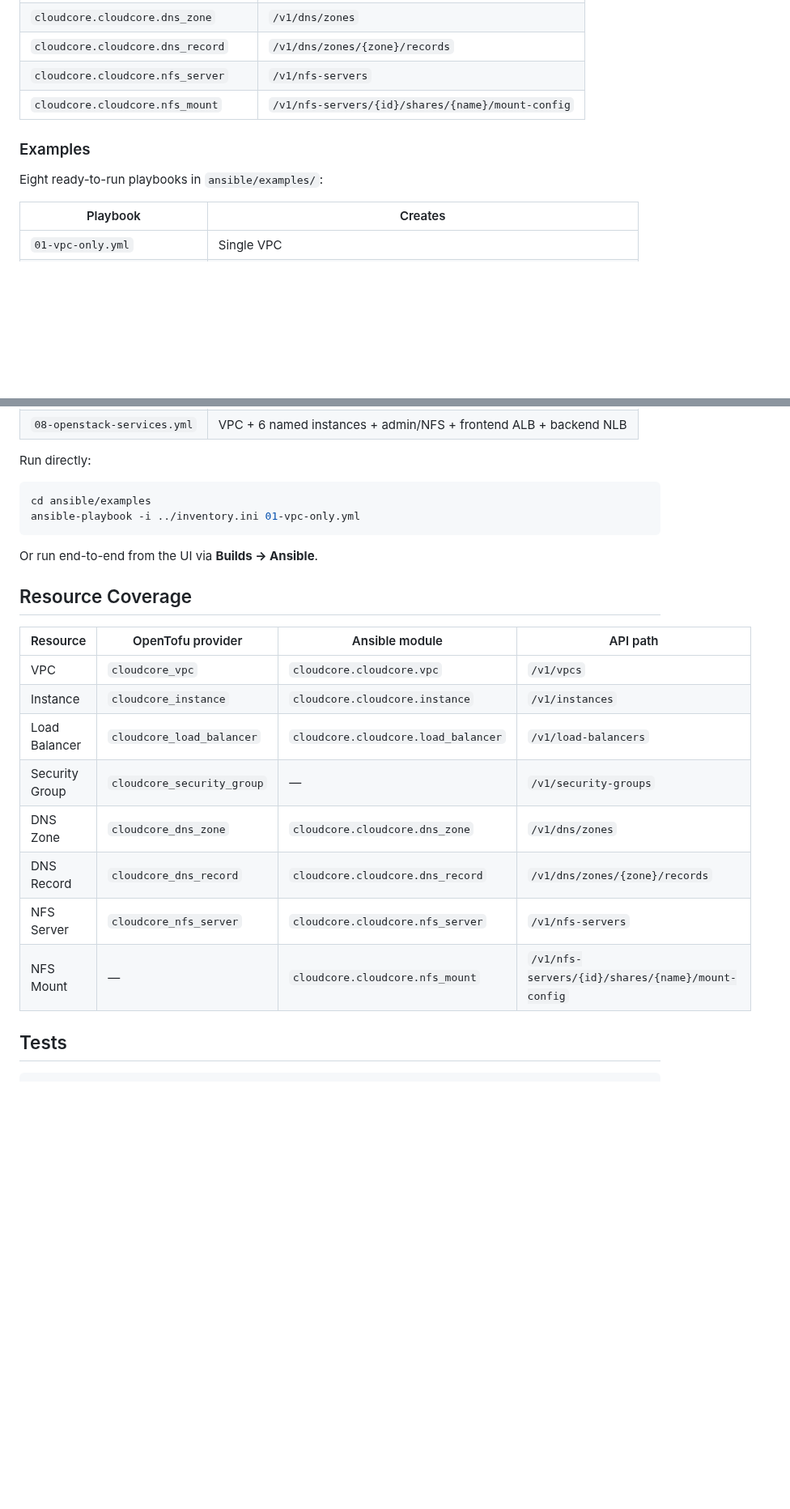
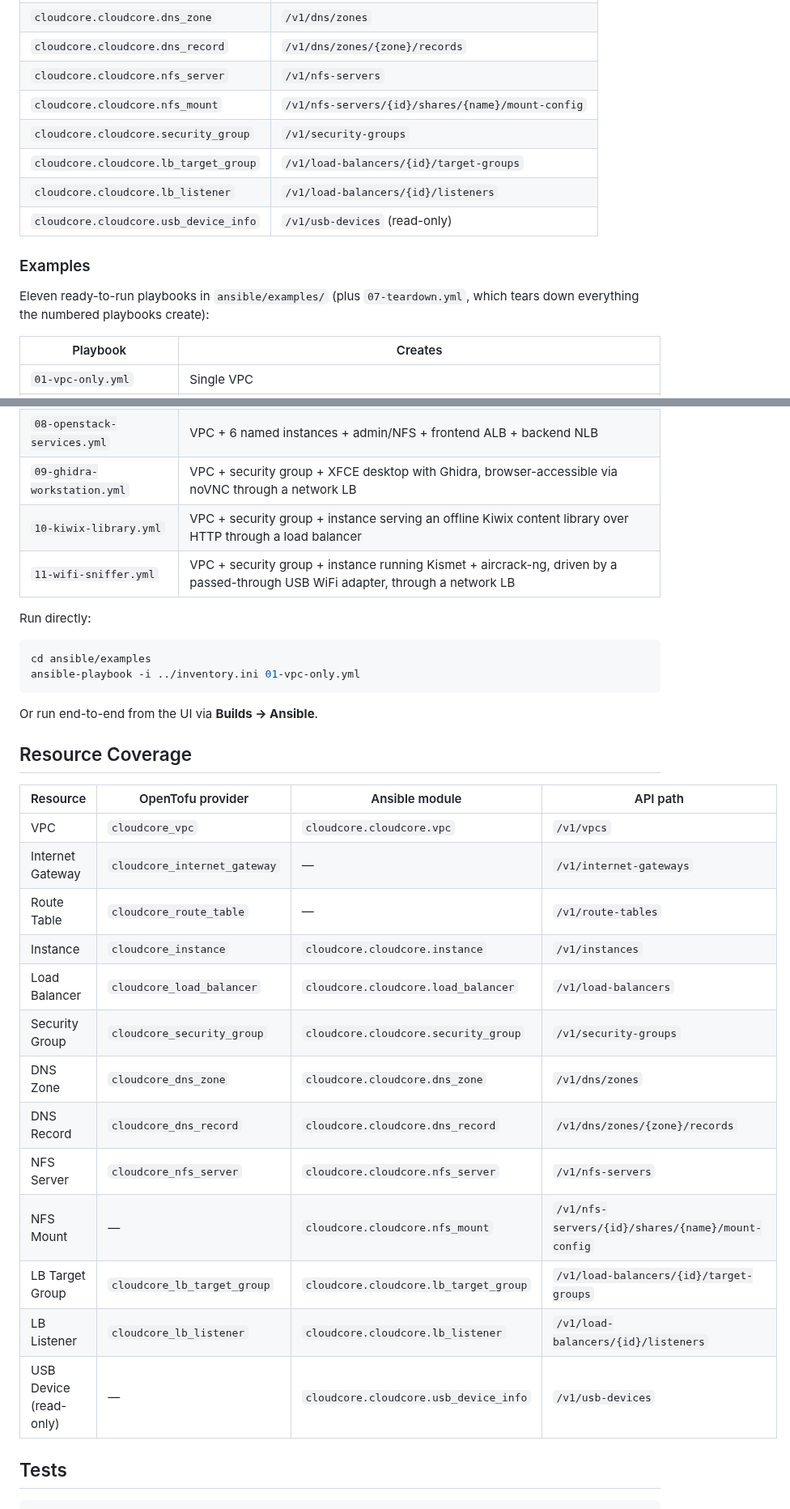
Before and after one commit to psc108/cloudcore, a Markdown page: README.md, 2 parts joined by grey strips. Shown at 81% size. Drawn GitHub-style; blank space fills up the shorter version.

```diff
--- a/README.md
+++ b/README.md
@@ -216,10 +228,14 @@ ansible-galaxy collection install cloudcore-cloudcore-*.tar.gz --force
 | `cloudcore.cloudcore.dns_record` | `/v1/dns/zones/{zone}/records` |
 | `cloudcore.cloudcore.nfs_server` | `/v1/nfs-servers` |
 | `cloudcore.cloudcore.nfs_mount` | `/v1/nfs-servers/{id}/shares/{name}/mount-config` |
+| `cloudcore.cloudcore.security_group` | `/v1/security-groups` |
+| `cloudcore.cloudcore.lb_target_group` | `/v1/load-balancers/{id}/target-groups` |
+| `cloudcore.cloudcore.lb_listener` | `/v1/load-balancers/{id}/listeners` |
+| `cloudcore.cloudcore.usb_device_info` | `/v1/usb-devices` (read-only) |
 
 ### Examples
 
-Eight ready-to-run playbooks in `ansible/examples/`:
+Eleven ready-to-run playbooks in `ansible/examples/` (plus `07-teardown.yml`, which tears down everything the numbered playbooks create):
 
 | Playbook | Creates |
 |---|---|
@@ -231,6 +247,9 @@ Eight ready-to-run playbooks in `ansible/examples/`:
 | `06-full-stack.yml` | VPC + 3 instances + ALB + DNS zone + CNAME |
 | `07-nfs-shared-storage.yml` | VPC + NFS server + 2 instances with shared mount |
 | `08-openstack-services.yml` | VPC + 6 named instances + admin/NFS + frontend ALB + backend NLB |
+| `09-ghidra-workstation.yml` | VPC + security group + XFCE desktop with Ghidra, browser-accessible via noVNC through a network LB |
+| `10-kiwix-library.yml` | VPC + security group + instance serving an offline Kiwix content library over HTTP through a load balancer |
+| `11-wifi-sniffer.yml` | VPC + security group + instance running Kismet + aircrack-ng, driven by a passed-through USB WiFi adapter, through a network LB |
 
 Run directly:
 
@@ -246,13 +265,18 @@ Or run end-to-end from the UI via **Builds → Ansible**.
 | Resource | OpenTofu provider | Ansible module | API path |
 |---|---|---|---|
 | VPC | `cloudcore_vpc` | `cloudcore.cloudcore.vpc` | `/v1/vpcs` |
+| Internet Gateway | `cloudcore_internet_gateway` | — | `/v1/internet-gateways` |
+| Route Table | `cloudcore_route_table` | — | `/v1/route-tables` |
 | Instance | `cloudcore_instance` | `cloudcore.cloudcore.instance` | `/v1/instances` |
 | Load Balancer | `cloudcore_load_balancer` | `cloudcore.cloudcore.load_balancer` | `/v1/load-balancers` |
-| Security Group | `cloudcore_security_group` | — | `/v1/security-groups` |
+| Security Group | `cloudcore_security_group` | `cloudcore.cloudcore.security_group` | `/v1/security-groups` |
 | DNS Zone | `cloudcore_dns_zone` | `cloudcore.cloudcore.dns_zone` | `/v1/dns/zones` |
 | DNS Record | `cloudcore_dns_record` | `cloudcore.cloudcore.dns_record` | `/v1/dns/zones/{zone}/records` |
 | NFS Server | `cloudcore_nfs_server` | `cloudcore.cloudcore.nfs_server` | `/v1/nfs-servers` |
 | NFS Mount | — | `cloudcore.cloudcore.nfs_mount` | `/v1/nfs-servers/{id}/shares/{name}/mount-config` |
+| LB Target Group | `cloudcore_lb_target_group` | `cloudcore.cloudcore.lb_target_group` | `/v1/load-balancers/{id}/target-groups` |
+| LB Listener | `cloudcore_lb_listener` | `cloudcore.cloudcore.lb_listener` | `/v1/load-balancers/{id}/listeners` |
+| USB Device (read-only) | — | `cloudcore.cloudcore.usb_device_info` | `/v1/usb-devices` |
 
 ## Tests
 
```
Also changed, not shown: other parts of README.md (+14 -2 lines).
